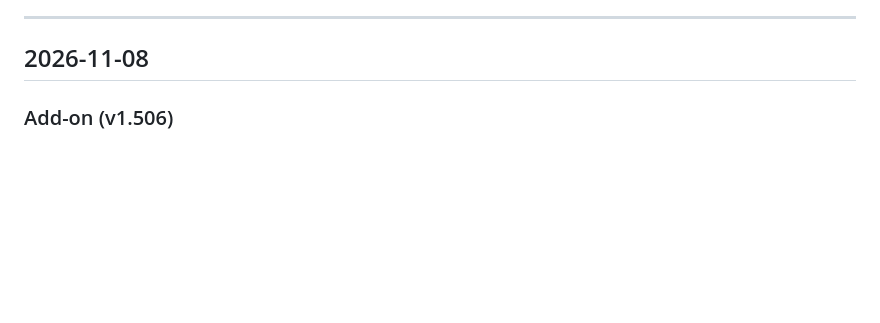
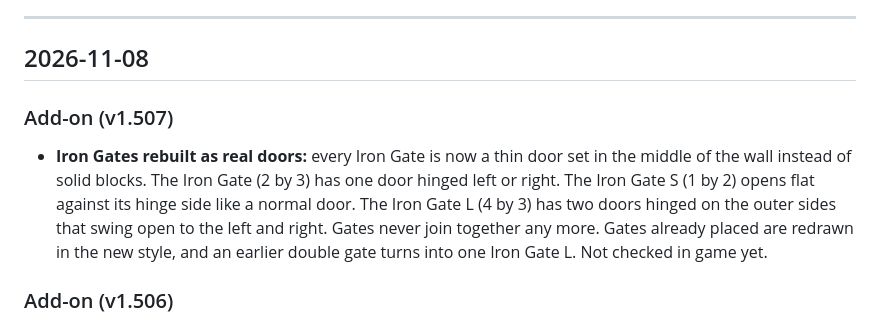
Before and after one commit to ysknowledgebase01/wildbound, a Markdown page: change-log.md, the part around the change. Drawn GitHub-style; blank space fills up the shorter version.

Commit message:
Update Mob Index and change log for v1.507.0

```diff
--- a/change-log.md
+++ b/change-log.md
@@ -12,6 +12,15 @@ Each day has up to three parts:
 ---
 
 ## 2026-11-08
+
+### Add-on (v1.507)
+
+- **Iron Gates rebuilt as real doors:** every Iron Gate is now a thin door set in the middle of
+  the wall instead of solid blocks. The Iron Gate (2 by 3) has one door hinged left or right.
+  The Iron Gate S (1 by 2) opens flat against its hinge side like a normal door. The Iron
+  Gate L (4 by 3) has two doors hinged on the outer sides that swing open to the left and
+  right. Gates never join together any more. Gates already placed are redrawn in the new
+  style, and an earlier double gate turns into one Iron Gate L. Not checked in game yet.
 
 ### Add-on (v1.506)
 
```
